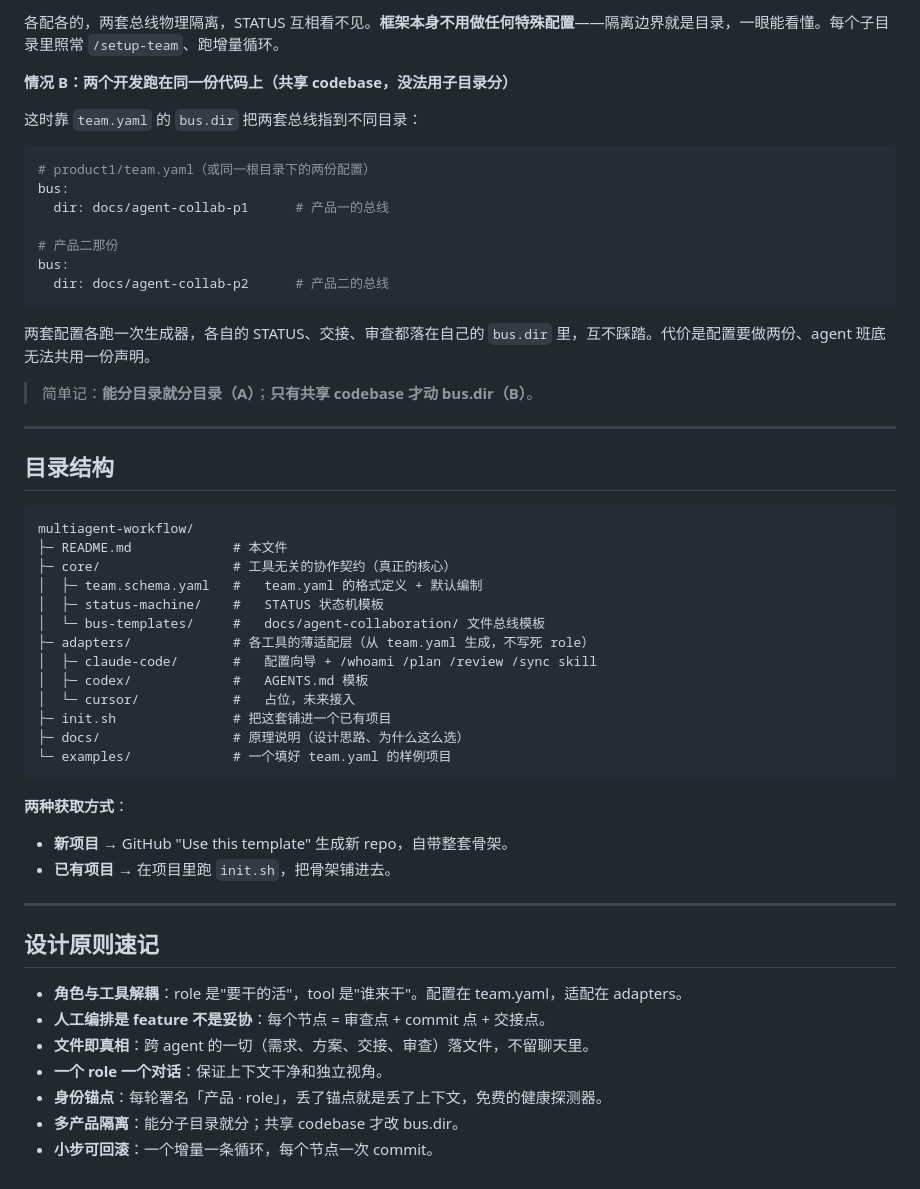
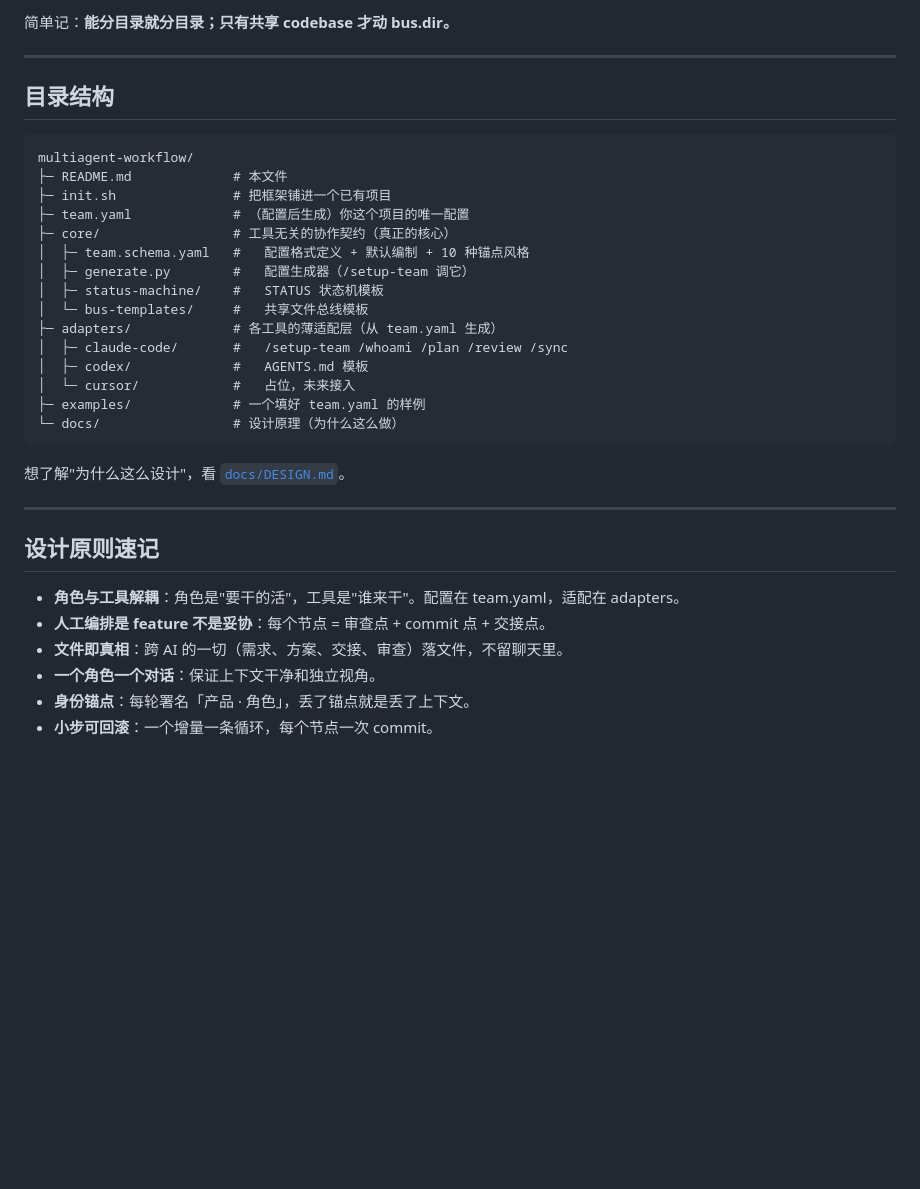
Before and after one commit to Fu-fangteng/agent-emperor, a Markdown page: README.md, the part around one of its changes. GitHub-like rendering; blank space fills up the shorter version.

````diff
--- a/README.md
+++ b/README.md
@@ -197,22 +180,4 @@ Folder/
-各配各的，两套总线物理隔离，STATUS 互相看不见。**框架本身不用做任何特殊配置**——隔离边界就是目录，一眼能看懂。每个子目录里照常 `/setup-team`、跑增量循环。
-
-**情况 B：两个开发跑在同一份代码上（共享 codebase，没法用子目录分）**
-
-这时靠 `team.yaml` 的 `bus.dir` 把两套总线指到不同目录：
-
-```yaml
-# product1/team.yaml（或同一根目录下的两份配置）
-bus:
-  dir: docs/agent-collab-p1      # 产品一的总线
-
-# 产品二那份
-bus:
-  dir: docs/agent-collab-p2      # 产品二的总线
-```
-
-两套配置各跑一次生成器，各自的 STATUS、交接、审查都落在自己的 `bus.dir` 里，互不踩踏。代价是配置要做两份、agent 班底无法共用一份声明。
-
-> 简单记：**能分目录就分目录（A）**；**只有共享 codebase 才动 bus.dir（B）**。
+简单记：**能分目录就分目录；只有共享 codebase 才动 bus.dir。**
 
 ---
 
@@ -221,31 +186,30 @@ bus:
 ```
 multiagent-workflow/
 ├─ README.md             # 本文件
+├─ init.sh               # 把框架铺进一个已有项目
+├─ team.yaml             # （配置后生成）你这个项目的唯一配置
 ├─ core/                 # 工具无关的协作契约（真正的核心）
-│  ├─ team.schema.yaml   #   team.yaml 的格式定义 + 默认编制
+│  ├─ team.schema.yaml   #   配置格式定义 + 默认编制 + 10 种锚点风格
+│  ├─ generate.py        #   配置生成器（/setup-team 调它）
 │  ├─ status-machine/    #   STATUS 状态机模板
-│  └─ bus-templates/     #   docs/agent-collaboration/ 文件总线模板
-├─ adapters/             # 各工具的薄适配层（从 team.yaml 生成，不写死 role）
-│  ├─ claude-code/       #   配置向导 + /whoami /plan /review /sync skill
+│  └─ bus-templates/     #   共享文件总线模板
+├─ adapters/             # 各工具的薄适配层（从 team.yaml 生成）
+│  ├─ claude-code/       #   /setup-team /whoami /plan /review /sync
 │  ├─ codex/             #   AGENTS.md 模板
 │  └─ cursor/            #   占位，未来接入
-├─ init.sh               # 把这套铺进一个已有项目
-├─ docs/                 # 原理说明（设计思路、为什么这么选）
-└─ examples/             # 一个填好 team.yaml 的样例项目
+├─ examples/             # 一个填好 team.yaml 的样例
+└─ docs/                 # 设计原理（为什么这么做）
 ```
 
-**两种获取方式**：
-- **新项目** → GitHub "Use this template" 生成新 repo，自带整套骨架。
-- **已有项目** → 在项目里跑 `init.sh`，把骨架铺进去。
+想了解"为什么这么设计"，看 [`docs/DESIGN.md`](docs/DESIGN.md)。
 
 ---
 
 ## 设计原则速记
 
-- **角色与工具解耦**：role 是"要干的活"，tool 是"谁来干"。配置在 team.yaml，适配在 adapters。
+- **角色与工具解耦**：角色是"要干的活"，工具是"谁来干"。配置在 team.yaml，适配在 adapters。
 - **人工编排是 feature 不是妥协**：每个节点 = 审查点 + commit 点 + 交接点。
-- **文件即真相**：跨 agent 的一切（需求、方案、交接、审查）落文件，不留聊天里。
-- **一个 role 一个对话**：保证上下文干净和独立视角。
-- **身份锚点**：每轮署名「产品 · role」，丢了锚点就是丢了上下文，免费的健康探测器。
-- **多产品隔离**：能分子目录就分；共享 codebase 才改 bus.dir。
+- **文件即真相**：跨 AI 的一切（需求、方案、交接、审查）落文件，不留聊天里。
+- **一个角色一个对话**：保证上下文干净和独立视角。
+- **身份锚点**：每轮署名「产品 · 角色」，丢了锚点就是丢了上下文。
 - **小步可回滚**：一个增量一条循环，每个节点一次 commit。
````
Also changed, not shown: other parts of README.md (+105 -122 lines).
